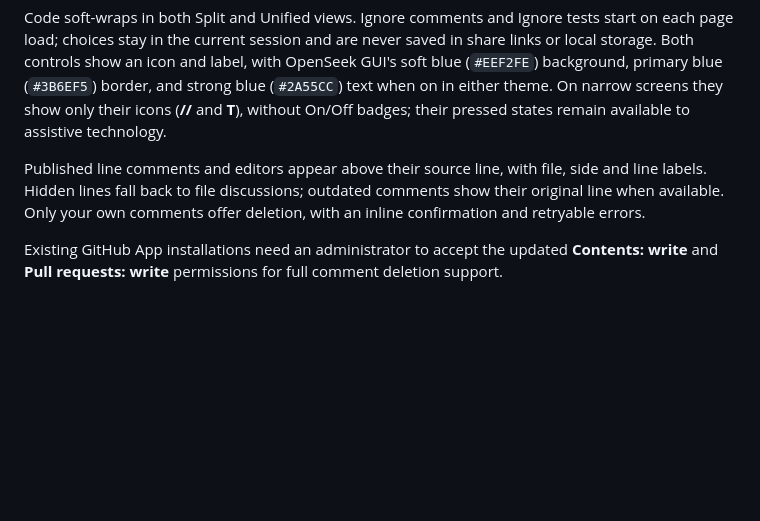
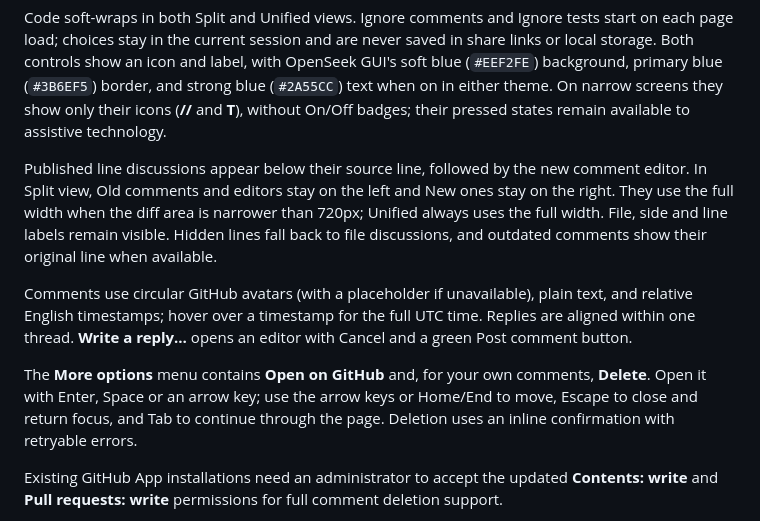
Before and after one commit to moonbit-community/moondiff, a Markdown page: extension/README.md, the part around the change. GitHub-like rendering; blank space fills up the shorter version.

Commit message:
docs(extension): explain inline discussions and comment controls

```diff
--- a/extension/README.md
+++ b/extension/README.md
@@ -60,10 +60,22 @@ screens they show only their icons (**//**
 and **T**), without On/Off badges; their pressed states remain available to
 assistive technology.
 
-Published line comments and editors appear above their source line, with file,
-side and line labels. Hidden lines fall back to file discussions; outdated
-comments show their original line when available. Only your own comments offer
-deletion, with an inline confirmation and retryable errors.
+Published line discussions appear below their source line, followed by the new
+comment editor. In Split view, Old comments and editors stay on the left and New
+ones stay on the right. They use the full width when the diff area is narrower
+than 720px; Unified always uses the full width. File, side and line labels remain
+visible. Hidden lines fall back to file discussions, and outdated comments show
+their original line when available.
+
+Comments use circular GitHub avatars (with a placeholder if unavailable), plain
+text, and relative English timestamps; hover over a timestamp for the full UTC
+time. Replies are aligned within one thread. **Write a reply…** opens an editor
+with Cancel and a green Post comment button.
+
+The **More options** menu contains **Open on GitHub** and, for your own comments,
+**Delete**. Open it with Enter, Space or an arrow key; use the arrow keys or
+Home/End to move, Escape to close and return focus, and Tab to continue through
+the page. Deletion uses an inline confirmation with retryable errors.
 
 Existing GitHub App installations need an administrator to accept the updated
 **Contents: write** and **Pull requests: write** permissions for full comment
```
